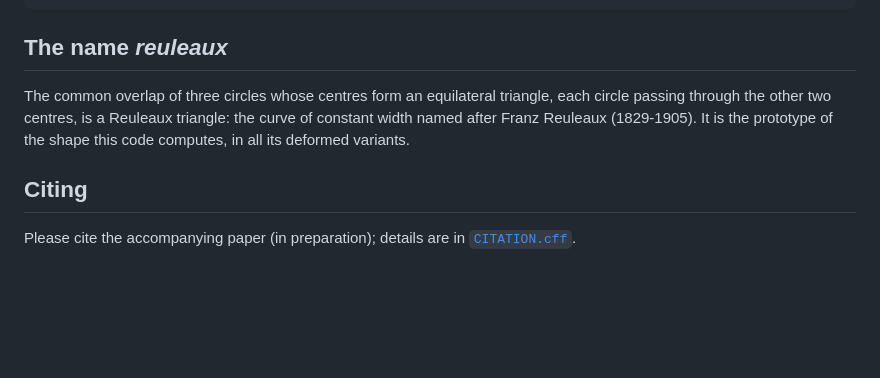
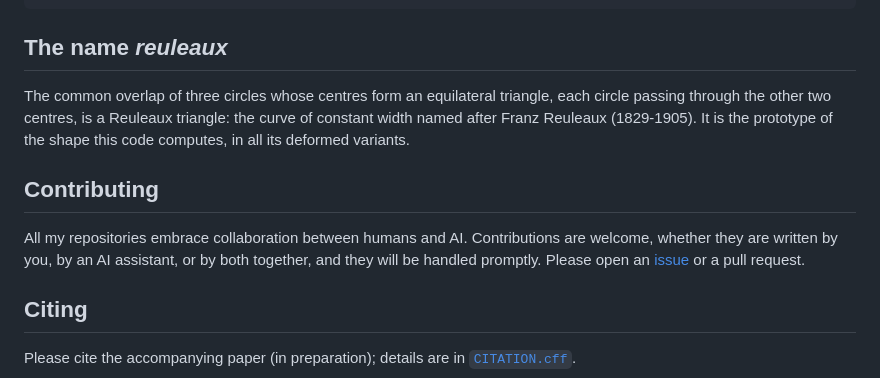
Before and after one commit to hippke/reuleaux, a Markdown page: README.md, the part around the change. Rendered like a GitHub page; blank space fills up the shorter version.

Commit message:
README: contributing section (human+AI collaboration welcome)
Co-Authored-By: Claude Opus 5.5 <noreply@anthropic.com>

```diff
--- a/README.md
+++ b/README.md
@@ -105,6 +105,10 @@ python paper/bench/make_figures.py     # paper figures
 
 The common overlap of three circles whose centres form an equilateral triangle, each circle passing through the other two centres, is a Reuleaux triangle: the curve of constant width named after Franz Reuleaux (1829-1905). It is the prototype of the shape this code computes, in all its deformed variants.
 
+## Contributing
+
+All my repositories embrace collaboration between humans and AI. Contributions are welcome, whether they are written by you, by an AI assistant, or by both together, and they will be handled promptly. Please open an [issue](https://github.com/hippke/reuleaux/issues) or a pull request.
+
 ## Citing
 
 Please cite the accompanying paper (in preparation); details are in [`CITATION.cff`](CITATION.cff).
```
